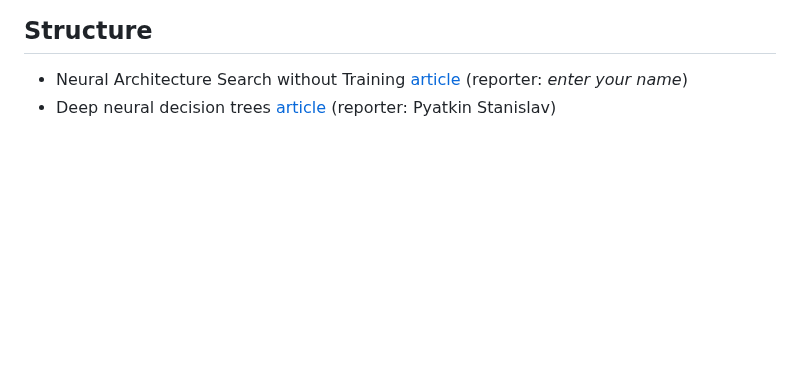
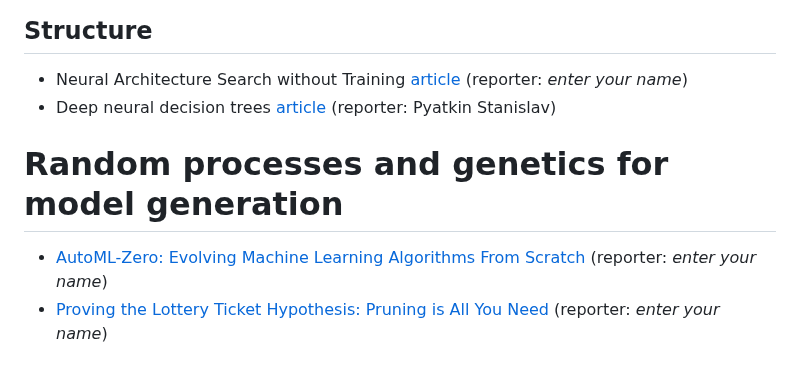
Before and after one commit to intsystems/BMM, a Markdown page: talks.md, the part around the change. Rendered like a GitHub page; blank space fills up the shorter version.

```diff
--- a/talks.md
+++ b/talks.md
@@ -57,3 +57,7 @@
 ## Structure
 *  Neural Architecture Search without Training [article](https://arxiv.org/abs/2006.04647)  (reporter:  *enter your name*)
 *  Deep neural decision trees [article](https://arxiv.org/pdf/1806.06988.pdf)  (reporter:  Pyatkin Stanislav)
+
+# Random processes and genetics for model generation
+* [AutoML-Zero: Evolving Machine Learning Algorithms From Scratch](http://proceedings.mlr.press/v119/real20a/real20a.pdf) (reporter:  *enter your name*)
+* [Proving the Lottery Ticket Hypothesis: Pruning is All You Need](http://proceedings.mlr.press/v119/malach20a/malach20a.pdf) (reporter:  *enter your name*)
```
